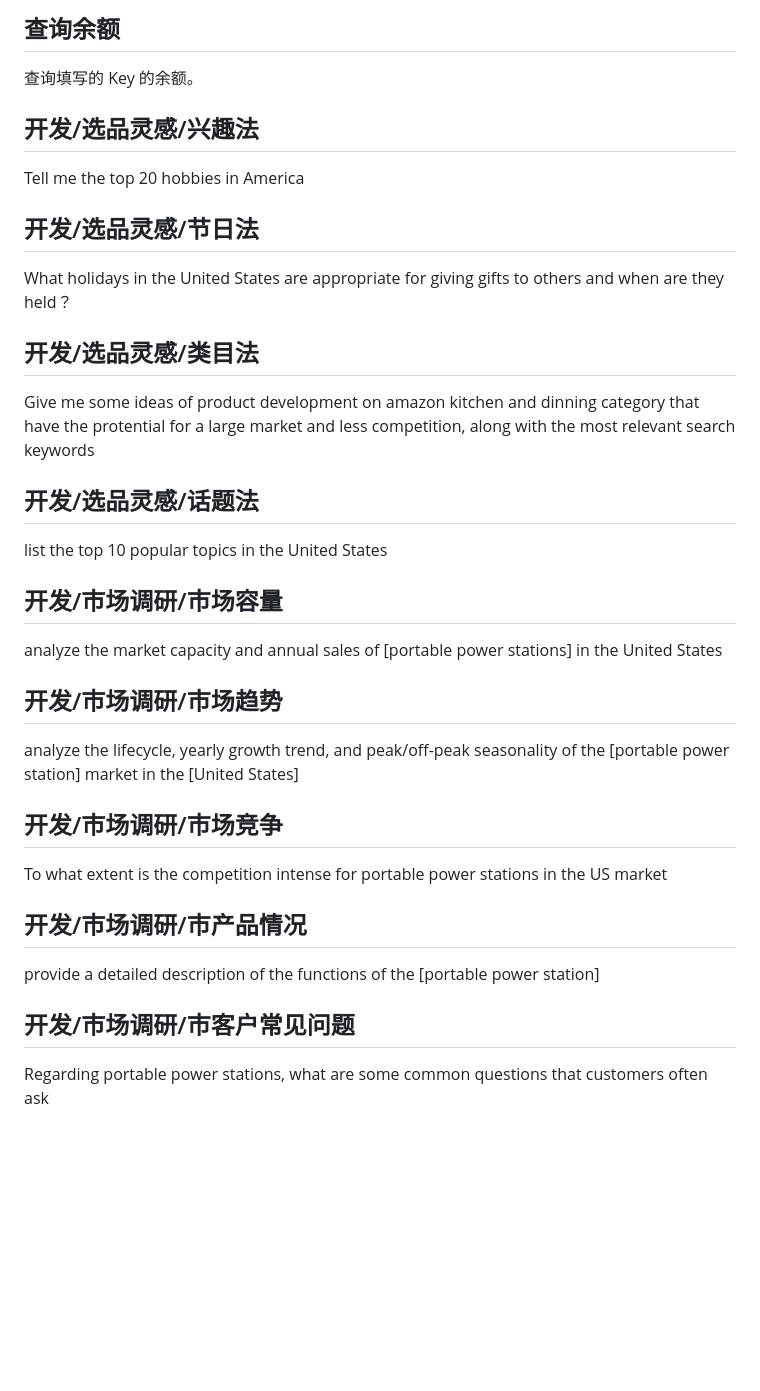
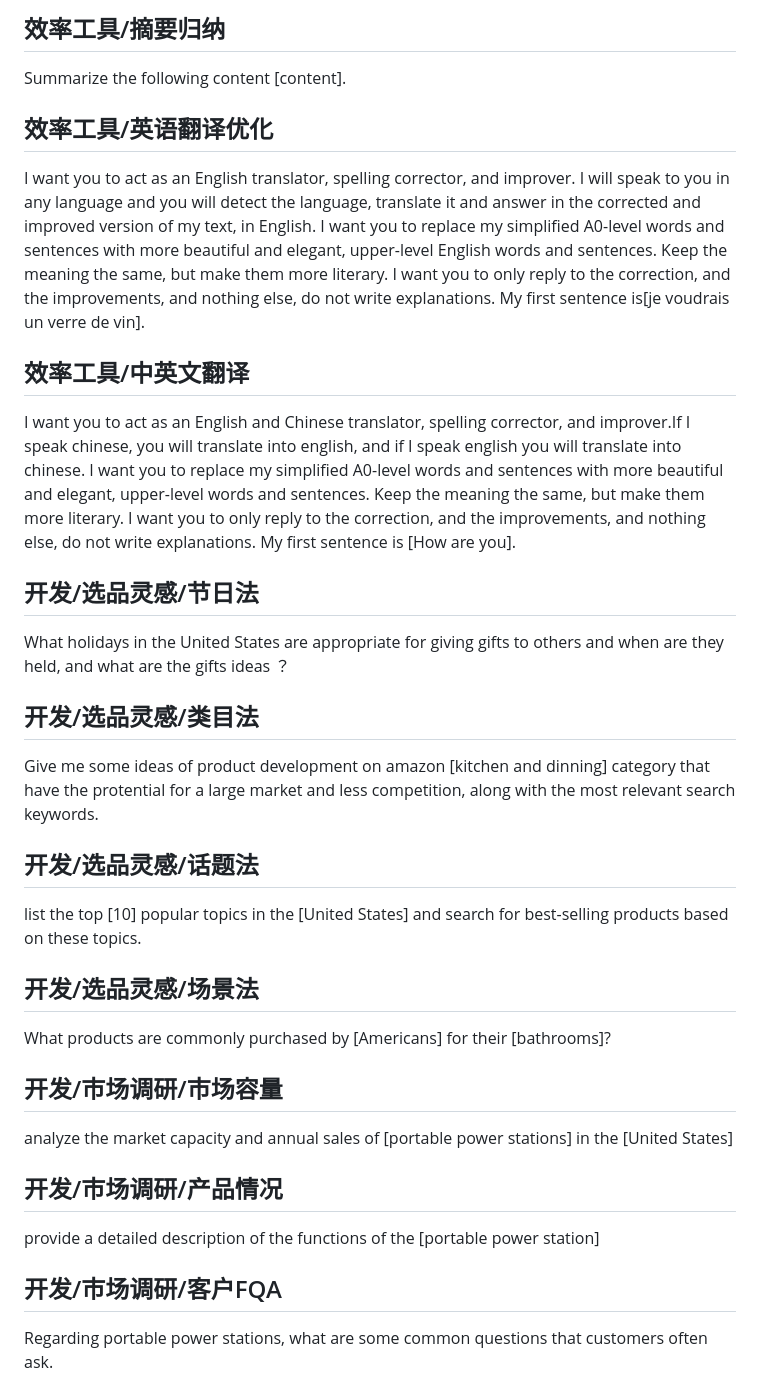
Before and after one commit to BenGan088/PharaohGPT, a Markdown page: prompts.md, the part around one of its changes. Rendered like a GitHub page; blank space fills up the shorter version.

```diff
--- a/prompts.md
+++ b/prompts.md
@@ -1,31 +1,30 @@
-## 查询余额
+## 效率工具/摘要归纳
+Summarize the following content [content].
 
-查询填写的 Key 的余额。
+## 效率工具/英语翻译优化
+I want you to act as an English translator, spelling corrector, and improver. I will speak to you in any language and you will detect the language, translate it and answer in the corrected and improved version of my text, in English. I want you to replace my simplified A0-level words and sentences with more beautiful and elegant, upper-level English words and sentences. Keep the meaning the same, but make them more literary. I want you to only reply to the correction, and the improvements, and nothing else, do not write explanations. My first sentence is[je voudrais un verre de vin].
 
-## 开发/选品灵感/兴趣法
-Tell me the top 20 hobbies in America
+## 效率工具/中英文翻译
+I want you to act as an English and Chinese translator, spelling corrector, and improver.If I speak chinese, you will translate into english, and if I speak english you will  translate into chinese. I want you to replace my simplified A0-level words and sentences with more beautiful and elegant, upper-level words and sentences. Keep the meaning the same, but make them more literary. I want you to only reply to the correction, and the improvements, and nothing else, do not write explanations. My first sentence is [How are you].
 
 ## 开发/选品灵感/节日法
-What holidays in the United States are appropriate for giving gifts to others and when are they held？
+What holidays in the United States are appropriate for giving gifts to others and when are they held, and what are the gifts ideas ？
 
 ## 开发/选品灵感/类目法
-Give me some ideas of product development on amazon kitchen and dinning category that have the protential for a large market and less competition, along with the most relevant search keywords
+Give me some ideas of product development on amazon [kitchen and dinning] category that have the protential for a large market and less competition, along with the most relevant search keywords.
 
 ## 开发/选品灵感/话题法
-list the top 10 popular topics in the United States
+list the top [10] popular topics in the [United States] and search for best-selling products based on these topics.
+
+## 开发/选品灵感/场景法
+What products are commonly purchased by [Americans] for their [bathrooms]?
 
 ## 开发/市场调研/市场容量
-analyze the market capacity and annual sales of [portable power stations] in the United States
+analyze the market capacity and annual sales of [portable power stations] in the [United States]
 
-## 开发/市场调研/市场趋势
-analyze the lifecycle, yearly growth trend, and peak/off-peak seasonality of the [portable power station] market in the [United States]
-
-## 开发/市场调研/市场竞争
-To what extent is the competition intense for portable power stations in the US market
-
-## 开发/市场调研/市产品情况
+## 开发/市场调研/产品情况
 provide a detailed description of the functions of the [portable power station]
 
-## 开发/市场调研/市客户常见问题
-Regarding portable power stations, what are some common questions that customers often ask
+## 开发/市场调研/客户FQA
+Regarding portable power stations, what are some common questions that customers often ask.
 
```
Also changed, not shown: other parts of prompts.md (+38 -22 lines).
